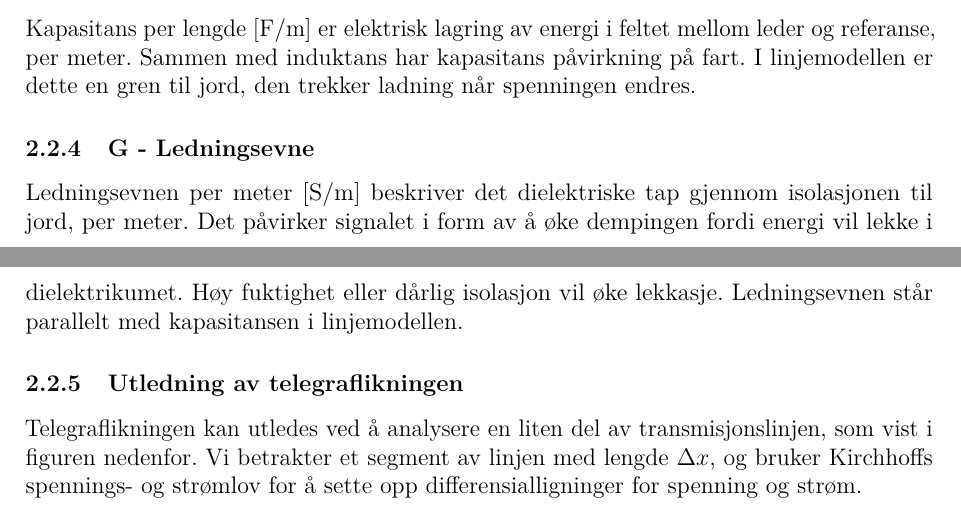
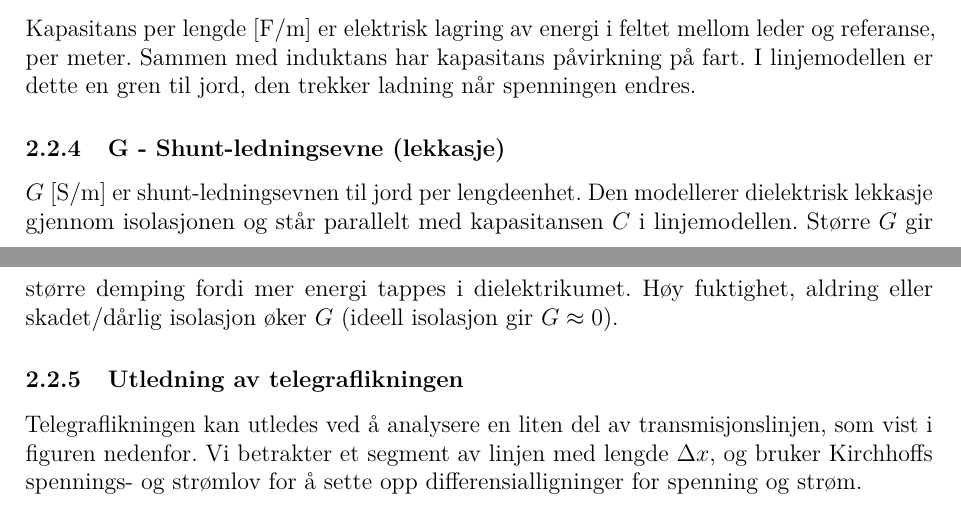
Before and after one commit to Yonatan1717/MM2-telegrafi, a LaTeX document (Lab1/main.tex, which reads Lab1/sections/teori.tex): two parts of pages 6 and 7 of 18, joined at a grey line, cut so that both start at the same text. Compiled offline with pdfLaTeX.

Commit message:
Fikset forklaring på G, på teorien.

```diff
--- a/Lab1/sections/teori.tex
+++ b/Lab1/sections/teori.tex
@@ -61,8 +61,8 @@ Induktansen per lengde $[\mathrm{H}/\mathrm{m}]$ er magnetisk lagring av energi
 \subsubsection{C - Kapasitans}
 Kapasitans per lengde $[\mathrm{F}/\mathrm{m}]$ er elektrisk lagring av energi i feltet mellom leder og referanse, per meter. Sammen med induktans har kapasitans påvirkning på fart. I linjemodellen er dette en gren til jord, den trekker ladning når spenningen endres.
 
-\subsubsection{G - Ledningsevne}
-Ledningsevnen per meter $[\mathrm{S}/\mathrm{m}]$ beskriver det dielektriske tap gjennom isolasjonen til jord, per meter. Det påvirker signalet i form av å øke dempingen fordi energi vil lekke i dielektrikumet. Høy fuktighet eller dårlig isolasjon vil øke lekkasje. Ledningsevnen står parallelt med kapasitansen i linjemodellen.
+\subsubsection{G - Shunt-ledningsevne (lekkasje)}
+$G$ $[\mathrm{S}/\mathrm{m}]$ er shunt-ledningsevnen til jord per lengdeenhet. Den modellerer dielektrisk lekkasje gjennom isolasjonen og står parallelt med kapasitansen $C$ i linjemodellen. Større $G$ gir større demping fordi mer energi tappes i dielektrikumet. Høy fuktighet, aldring eller skadet/dårlig isolasjon øker $G$ (ideell isolasjon gir $G \approx 0$).
 
 
 \subsubsection{Utledning av telegraflikningen}
```
